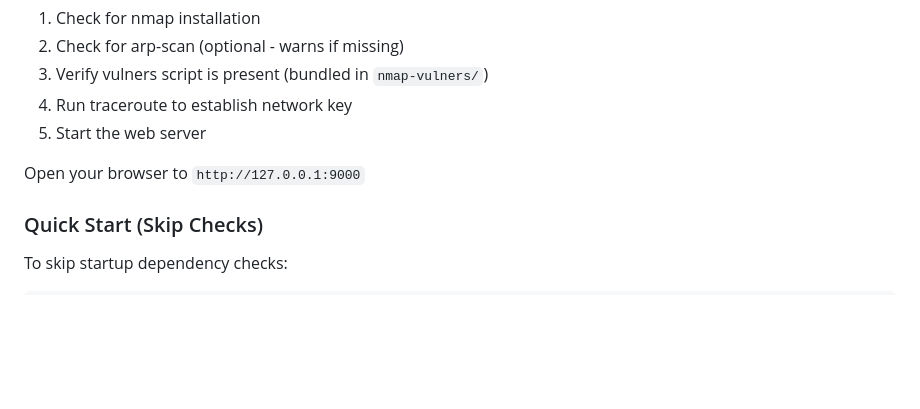
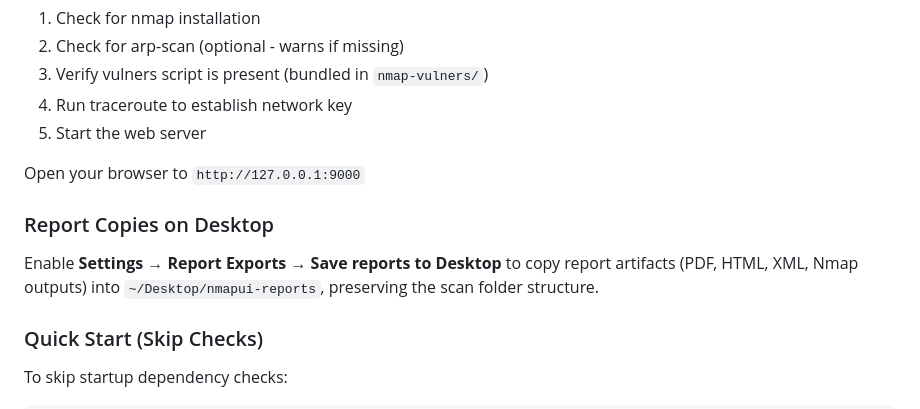
Before and after one commit to techmore/NmapUI, a Markdown page: README.md, the part around the change. Rendered like a GitHub page; blank space fills up the shorter version.

Commit message:
Document desktop report copy setting

```diff
--- a/README.md
+++ b/README.md
@@ -131,6 +131,10 @@ The app will:
 
 Open your browser to `http://127.0.0.1:9000`
 
+### Report Copies on Desktop
+
+Enable **Settings → Report Exports → Save reports to Desktop** to copy report artifacts (PDF, HTML, XML, Nmap outputs) into `~/Desktop/nmapui-reports`, preserving the scan folder structure.
+
 ### Quick Start (Skip Checks)
 
 To skip startup dependency checks:
```
